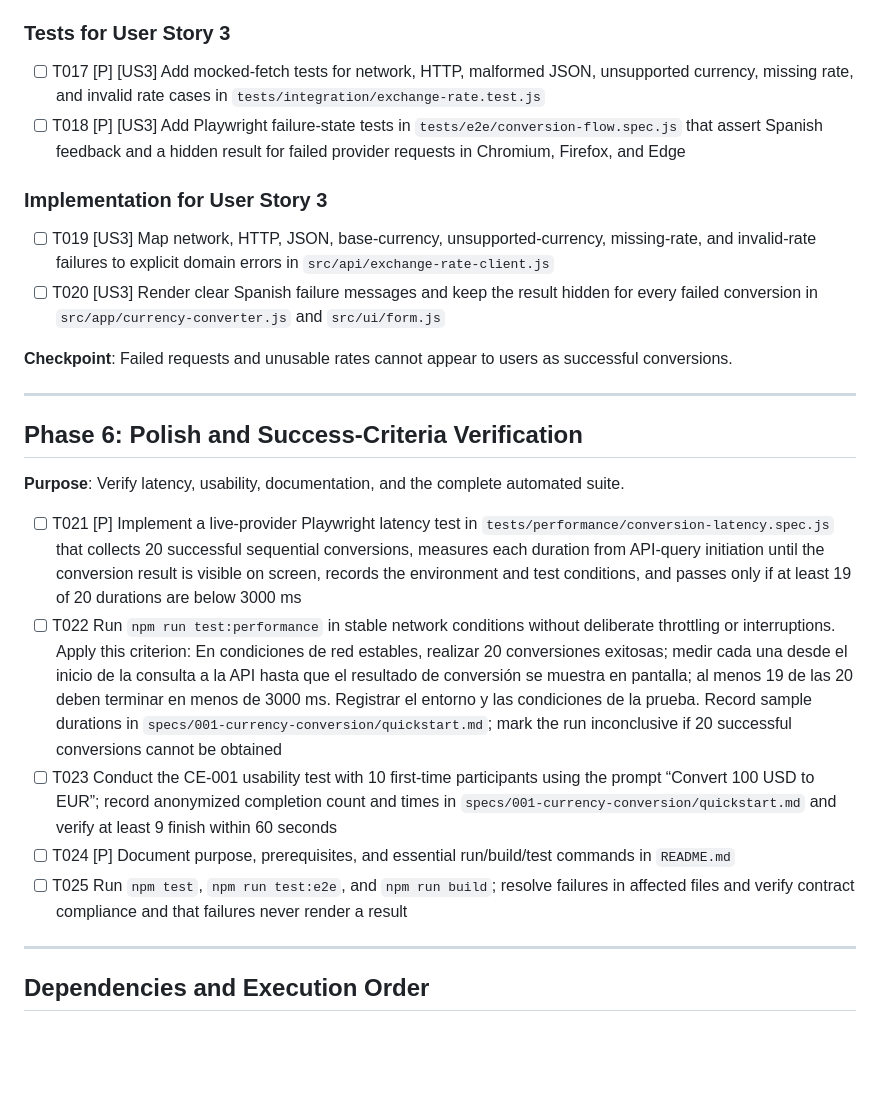
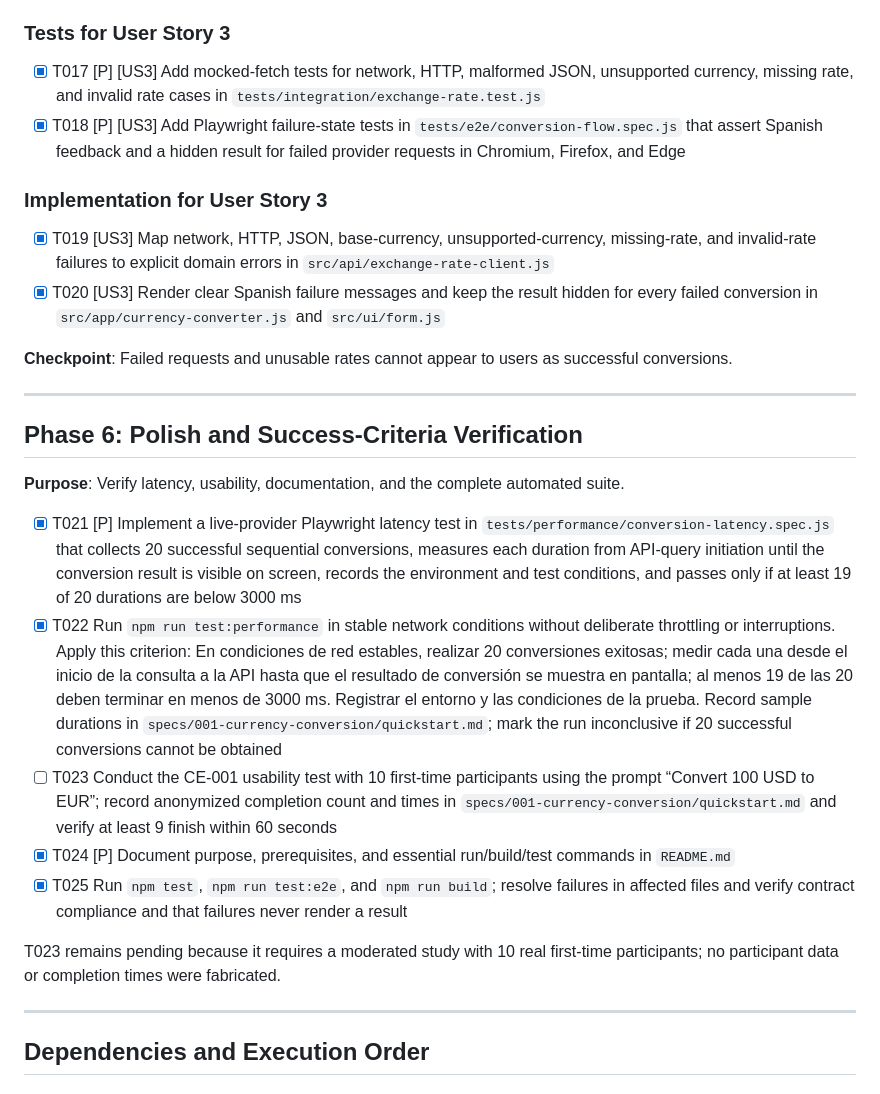
Before and after one commit to Shavicho/Lab-3-github-spec-kit, a Markdown page: specs/001-currency-conversion/tasks.md, the part around one of its changes. Rendered like a GitHub page; blank space fills up the shorter version.

```diff
--- a/specs/001-currency-conversion/tasks.md
+++ b/specs/001-currency-conversion/tasks.md
@@ -80,13 +80,13 @@ Use the single source layout in [plan.md](./plan.md). The canonical conversion-r
 
 ### Tests for User Story 3
 
-- [ ] T017 [P] [US3] Add mocked-fetch tests for network, HTTP, malformed JSON, unsupported currency, missing rate, and invalid rate cases in `tests/integration/exchange-rate.test.js`
-- [ ] T018 [P] [US3] Add Playwright failure-state tests in `tests/e2e/conversion-flow.spec.js` that assert Spanish feedback and a hidden result for failed provider requests in Chromium, Firefox, and Edge
+- [X] T017 [P] [US3] Add mocked-fetch tests for network, HTTP, malformed JSON, unsupported currency, missing rate, and invalid rate cases in `tests/integration/exchange-rate.test.js`
+- [X] T018 [P] [US3] Add Playwright failure-state tests in `tests/e2e/conversion-flow.spec.js` that assert Spanish feedback and a hidden result for failed provider requests in Chromium, Firefox, and Edge
 
 ### Implementation for User Story 3
 
-- [ ] T019 [US3] Map network, HTTP, JSON, base-currency, unsupported-currency, missing-rate, and invalid-rate failures to explicit domain errors in `src/api/exchange-rate-client.js`
-- [ ] T020 [US3] Render clear Spanish failure messages and keep the result hidden for every failed conversion in `src/app/currency-converter.js` and `src/ui/form.js`
+- [X] T019 [US3] Map network, HTTP, JSON, base-currency, unsupported-currency, missing-rate, and invalid-rate failures to explicit domain errors in `src/api/exchange-rate-client.js`
+- [X] T020 [US3] Render clear Spanish failure messages and keep the result hidden for every failed conversion in `src/app/currency-converter.js` and `src/ui/form.js`
 
 **Checkpoint**: Failed requests and unusable rates cannot appear to users as successful conversions.
 
@@ -96,11 +96,13 @@ Use the single source layout in [plan.md](./plan.md). The canonical conversion-r
 
 **Purpose**: Verify latency, usability, documentation, and the complete automated suite.
 
-- [ ] T021 [P] Implement a live-provider Playwright latency test in `tests/performance/conversion-latency.spec.js` that collects 20 successful sequential conversions, measures each duration from API-query initiation until the conversion result is visible on screen, records the environment and test conditions, and passes only if at least 19 of 20 durations are below 3000 ms
-- [ ] T022 Run `npm run test:performance` in stable network conditions without deliberate throttling or interruptions. Apply this criterion: En condiciones de red estables, realizar 20 conversiones exitosas; medir cada una desde el inicio de la consulta a la API hasta que el resultado de conversión se muestra en pantalla; al menos 19 de las 20 deben terminar en menos de 3000 ms. Registrar el entorno y las condiciones de la prueba. Record sample durations in `specs/001-currency-conversion/quickstart.md`; mark the run inconclusive if 20 successful conversions cannot be obtained
+- [X] T021 [P] Implement a live-provider Playwright latency test in `tests/performance/conversion-latency.spec.js` that collects 20 successful sequential conversions, measures each duration from API-query initiation until the conversion result is visible on screen, records the environment and test conditions, and passes only if at least 19 of 20 durations are below 3000 ms
+- [X] T022 Run `npm run test:performance` in stable network conditions without deliberate throttling or interruptions. Apply this criterion: En condiciones de red estables, realizar 20 conversiones exitosas; medir cada una desde el inicio de la consulta a la API hasta que el resultado de conversión se muestra en pantalla; al menos 19 de las 20 deben terminar en menos de 3000 ms. Registrar el entorno y las condiciones de la prueba. Record sample durations in `specs/001-currency-conversion/quickstart.md`; mark the run inconclusive if 20 successful conversions cannot be obtained
 - [ ] T023 Conduct the CE-001 usability test with 10 first-time participants using the prompt “Convert 100 USD to EUR”; record anonymized completion count and times in `specs/001-currency-conversion/quickstart.md` and verify at least 9 finish within 60 seconds
-- [ ] T024 [P] Document purpose, prerequisites, and essential run/build/test commands in `README.md`
-- [ ] T025 Run `npm test`, `npm run test:e2e`, and `npm run build`; resolve failures in affected files and verify contract compliance and that failures never render a result
+- [X] T024 [P] Document purpose, prerequisites, and essential run/build/test commands in `README.md`
+- [X] T025 Run `npm test`, `npm run test:e2e`, and `npm run build`; resolve failures in affected files and verify contract compliance and that failures never render a result
+
+T023 remains pending because it requires a moderated study with 10 real first-time participants; no participant data or completion times were fabricated.
 
 ---
 
```
Also changed, not shown: other parts of specs/001-currency-conversion/tasks.md (+16 -16 lines), specs/001-currency-conversion/quickstart.md (+9 -0 lines).
